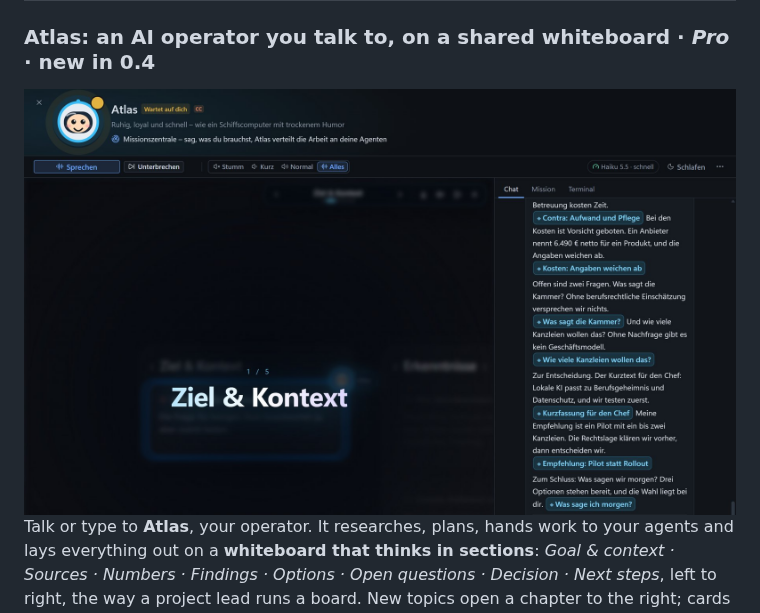
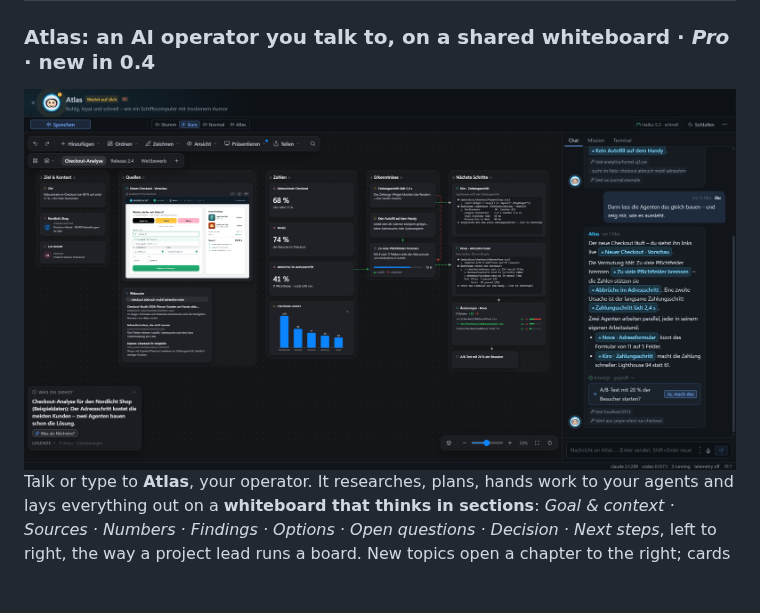
Before and after one commit to darkcool70/robs-ai-cockpit, a Markdown page: README.md, the part around the change. Drawn GitHub-style; pictures changed too: docs/images/atlas-room.png (added); blank space fills up the shorter version.

Commit message:
README: new Atlas screenshot with live page, terminals and chat
The Atlas section now opens with the operator at work on example data:
a board in sections with a live web page, numbers, a funnel chart, a
hypothesis with evidence, two crew agents with live terminals and their
changes, and the chat with card references beside it.

Co-Authored-By: Claude Opus 5.5 <noreply@anthropic.com>

```diff
--- a/README.md
+++ b/README.md
@@ -57,7 +57,7 @@ was changed where. The cockpit turns that into one calm dashboard.
 ## A tour
 
 ### Atlas: an AI operator you talk to, on a shared whiteboard · *Pro* · new in 0.4
-<img src="docs/images/atlas-present.jpg" alt="Atlas presents a board section by section: a large section title, the spoken words as subtitles, the chat with card references" width="100%" />
+<img src="docs/images/atlas-room.png" alt="Atlas at work on example data: a board in sections with a live web page, key numbers, a funnel chart, a hypothesis with evidence for and against, two crew agents with live terminals and their changes; on the right the chat with card references and a next step to accept" width="100%" />
 
 Talk or type to **Atlas**, your operator. It researches, plans, hands work to your agents and lays
 everything out on a **whiteboard that thinks in sections**: *Goal & context · Sources · Numbers ·
```
